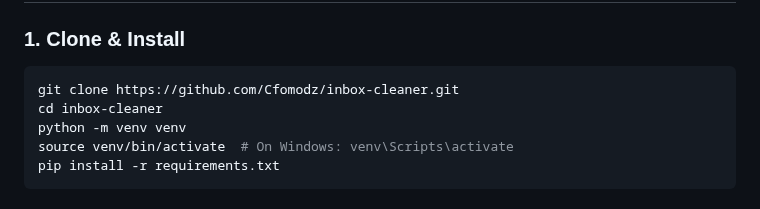
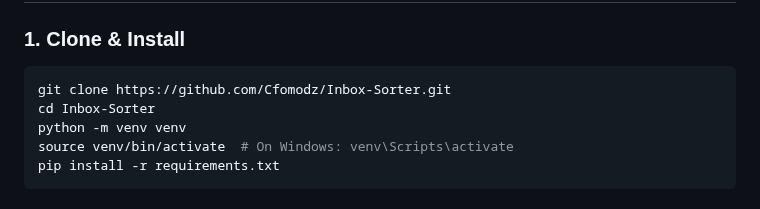
Before and after one commit to Cfomodz/Inbox-Sorter, a Markdown page: README.md, the part around the change. Rendered like a GitHub page.

Commit message:
Update README to reflect new repository name and installation instructions
- Changed repository clone URL to `Cfomodz/Inbox-Sorter`.
- Updated directory navigation command to match the new repository name.

````diff
--- a/README.md
+++ b/README.md
@@ -20,8 +20,8 @@ A simple app that pulls your Gmail inbox and sorts emails by sender domain. See
 ### 1. Clone & Install
 
 ```bash
-git clone https://github.com/Cfomodz/inbox-cleaner.git
-cd inbox-cleaner
+git clone https://github.com/Cfomodz/Inbox-Sorter.git
+cd Inbox-Sorter
 python -m venv venv
 source venv/bin/activate  # On Windows: venv\Scripts\activate
 pip install -r requirements.txt
````
